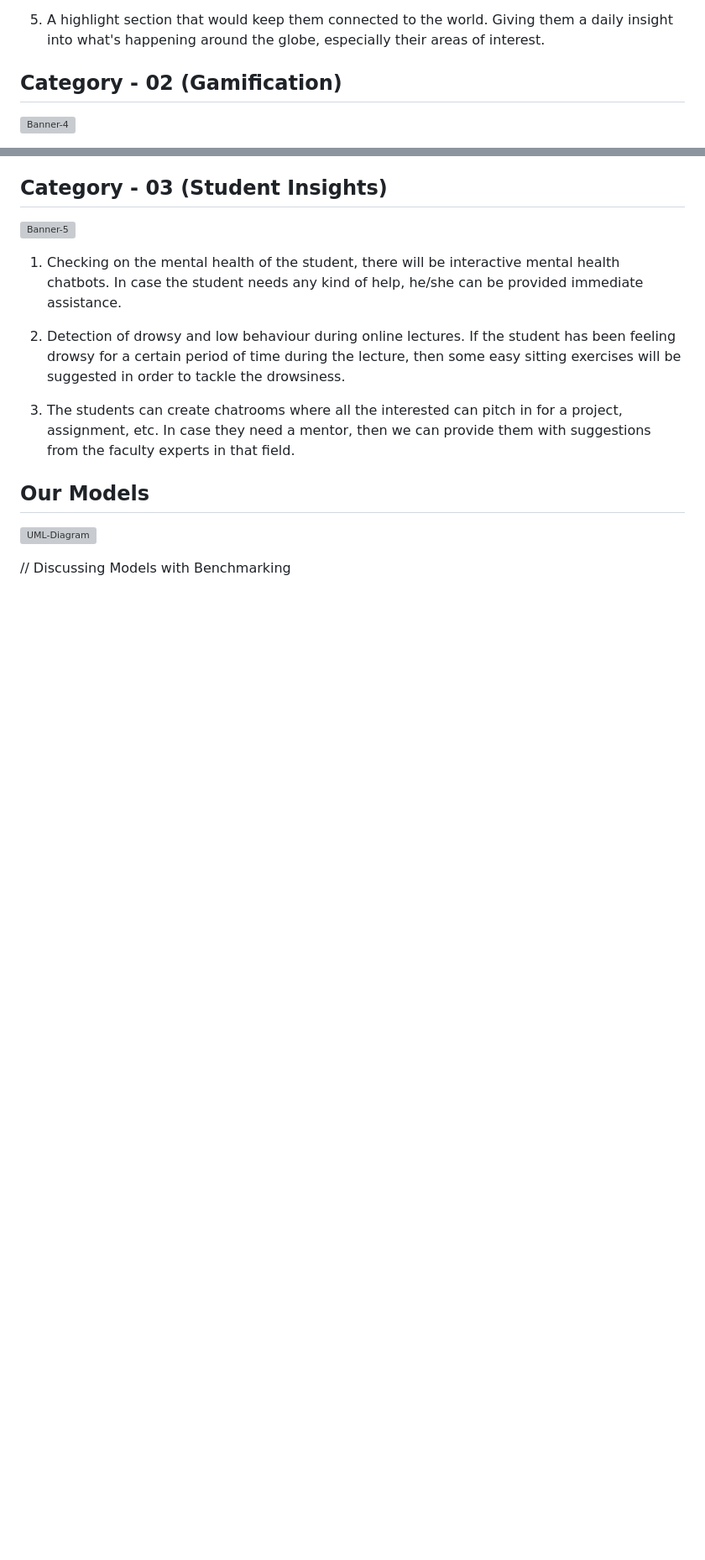
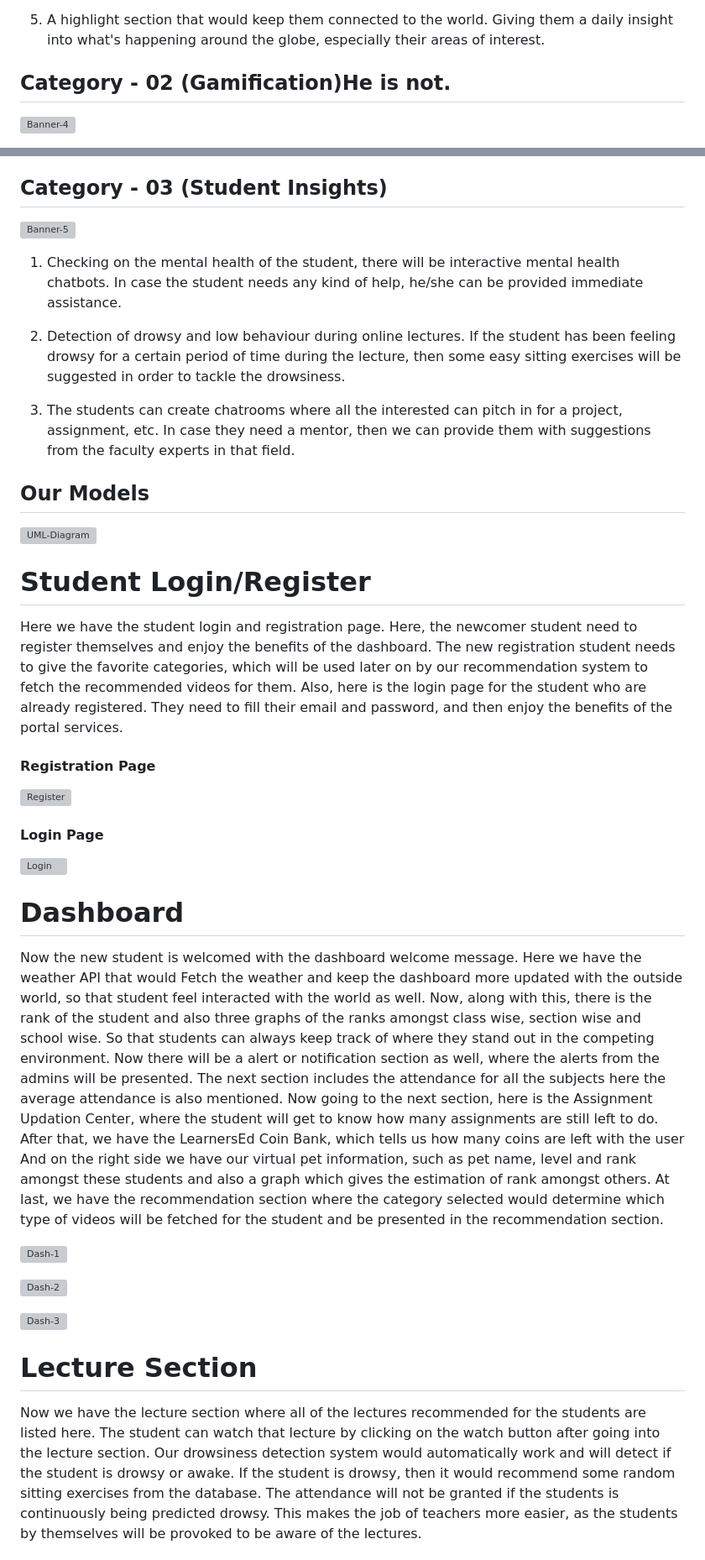
Before and after one commit to SaumyaSrivastava13/Phoenix13-Learner-s-Ed, a Markdown page: README.md, 2 parts joined by grey strips. Shown: that part at 84% size. GitHub-like rendering; blank space fills up the shorter version; grey boxes are pictures that could not be loaded.

```diff
--- a/README.md
+++ b/README.md
@@ -45,7 +45,7 @@ Making learning more interactive and innovative by providing a clearer picture a
 
 05.  A highlight section that would keep them connected to the world. Giving them a daily insight into what's happening around the globe, especially their areas of interest.
 
-## Category - 02  (Gamification)
+## Category - 02  (Gamification)He is not.
 
 ![Banner-4](https://cdn.discordapp.com/attachments/1046493587916988417/1113105577070047252/4.png)
 
@@ -69,4 +69,31 @@ Making learning more interactive and innovative by providing a clearer picture a
 
 ![UML-Diagram](https://cdn.discordapp.com/attachments/1046493587916988417/1113141041399332874/Diagram.png)
 
-// Discussing Models with Benchmarking
+# Student Login/Register
+
+Here we have the student login and registration page. Here, the newcomer student need to register themselves and enjoy the benefits of the dashboard. The new registration student needs to give the favorite categories, which will be used later on by our recommendation system to fetch the recommended videos for them.
+Also, here is the login page for the student who are already registered. They need to fill their email and password, and then enjoy the benefits of the portal services.
+
+#### Registration Page
+
+![Register](https://cdn.discordapp.com/attachments/1046493587916988417/1115982762248261672/Screenshot_2023-06-07_180649.png)
+
+#### Login Page
+![Login](https://cdn.discordapp.com/attachments/1046493587916988417/1115982762701226004/Screenshot_2023-06-07_180632.png)
+
+# Dashboard
+
+Now the new student is welcomed with the dashboard welcome message. Here we have the weather API that would Fetch the weather and keep the dashboard more updated with the outside world, so that student feel interacted with the world as well. Now, along with this, there is the rank of the student and also three graphs of the ranks amongst class wise, section wise and school wise. So that students can always keep track of where they stand out in the competing environment.
+Now there will be a alert or notification section as well, where the alerts from the admins will be presented. The next section includes the attendance for all the subjects here the average attendance is also mentioned. Now going to the next section, here is the Assignment Updation Center, where the student will get to know how many assignments are still left to do. After that, we have the LearnersEd Coin Bank, which tells us how many coins are left with the user And on the right side we have our virtual pet information, such as pet name, level and rank amongst these students and also a graph which gives the estimation of rank amongst others.
+At last, we have the recommendation section where the category selected would determine which type of videos will be fetched for the student and be presented in the recommendation section.
+
+![Dash-1](https://cdn.discordapp.com/attachments/1046493587916988417/1115985017231917157/Screenshot_2023-06-07_181401.png)
+
+![Dash-2](https://cdn.discordapp.com/attachments/1046493587916988417/1115985016892170423/Screenshot_2023-06-07_181456.png)
+
+![Dash-3](https://cdn.discordapp.com/attachments/1046493587916988417/1115985016548245504/Screenshot_2023-06-07_181545.png)
+
+# Lecture Section
+
+Now we have the lecture section where all of the lectures recommended for the students are listed here. The student can watch that lecture by clicking on the watch button after going into the lecture section. Our drowsiness detection system would automatically work and will detect if the student is drowsy or awake. If the student is drowsy, then it would recommend some random sitting exercises from the database. The attendance will not be granted if the students is continuously being predicted drowsy. This makes the job of teachers more easier, as the students by themselves will be provoked to be aware of the lectures.
+
```
Also changed, not shown: other parts of README.md (+15 -0 lines).
